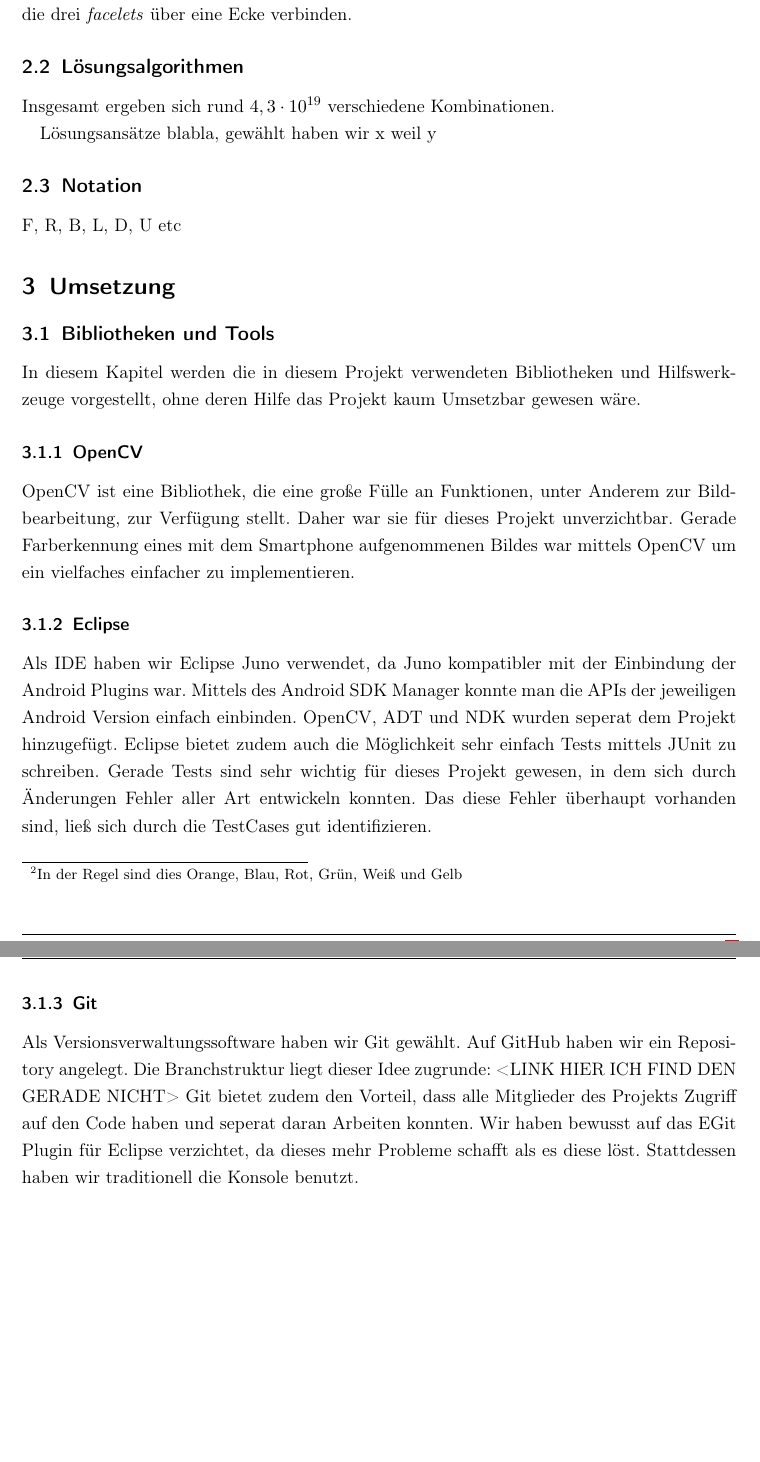
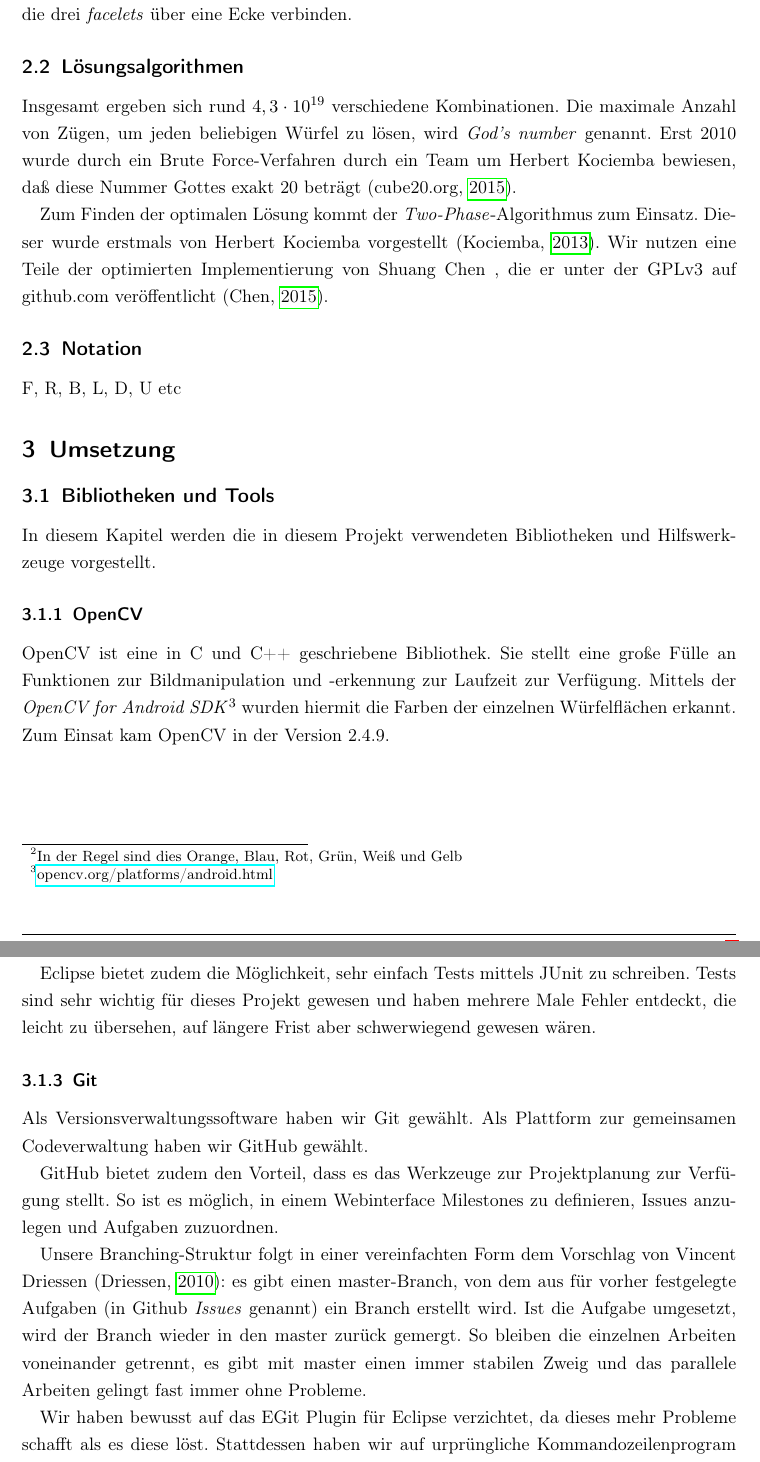
Before and after one commit to sgelb/arcs, a LaTeX paper (doku/dokumentation.tex): two parts of pages 5 and 6 of 7 before the commit and two parts of pages 5 and 6 of 8 after it, joined at a grey line, cut so that both start at the same text, the shorter picture padded with empty space. Compiled offline with pdfLaTeX.

Commit message:
WIP: Überarbeitung

```diff
--- a/doku/dokumentation.tex
+++ b/doku/dokumentation.tex
@@ -62,12 +62,20 @@ Position zueinander ist also festgelegt. Desweiteren gibt es zwölf
 verbinden und acht \emph{Ecksteine}, die drei \emph{facelets} über eine Ecke
 verbinden.
 
-\subsection{Lösungsalgorithmen}  % 0% sgelb
+\subsection{Lösungsalgorithmen}  % 100% sgelb
 
 Insgesamt ergeben sich rund \( 4,3 \cdot {10}^{19} \) verschiedene
-Kombinationen.
+Kombinationen. Die maximale Anzahl von Zügen, um jeden beliebigen Würfel zu
+lösen, wird \emph{God's number} genannt. Erst 2010 wurde durch ein Brute
+Force-Verfahren durch ein Team um Herbert Kociemba bewiesen, daß diese Nummer
+Gottes exakt 20 beträgt \citep{rubik:godsnumber}.
 
-Lösungsansätze blabla, gewählt haben wir x weil y
+Zum Finden der optimalen Lösung kommt der \emph{Two-Phase}-Algorithmus zum
+Einsatz. Dieser wurde erstmals von Herbert Kociemba vorgestellt
+\citep{rubik:kociemba}. Wir nutzen eine Teile der optimierten Implementierung
+von Shuang Chen , die er unter der GPLv3 auf github.com veröffentlicht
+\citep{rubik:chen}.
+
 
 \subsection{Notation}  % sgelb
 
@@ -77,24 +85,13 @@ F, R, B, L, D, U etc
 \section{Umsetzung}  % sgelb 0%
 
 \subsection{Bibliotheken und Tools}  % colin 0%
-In diesem Kapitel werden die in diesem Projekt verwendeten Bibliotheken und Hilfswerkzeuge
-vorgestellt, ohne deren Hilfe das Projekt kaum Umsetzbar gewesen wäre.
-\subsubsection{OpenCV}  % 0%
-OpenCV ist eine Bibliothek, die eine große Fülle an Funktionen, unter Anderem zur Bildbearbeitung, zur Verfügung stellt.
-Daher war sie für dieses Projekt unverzichtbar. Gerade Farberkennung eines mit dem Smartphone aufgenommenen Bildes
-war mittels OpenCV um ein vielfaches einfacher zu implementieren.
-\subsubsection{Eclipse}  % 0%
-Als IDE haben wir Eclipse Juno verwendet, da Juno kompatibler mit der Einbindung der Android Plugins war.
-Mittels des Android SDK Manager konnte man die APIs der jeweiligen Android Version einfach einbinden.
-OpenCV, ADT und NDK wurden seperat dem Projekt hinzugefügt.
-Eclipse bietet zudem auch die Möglichkeit sehr einfach Tests mittels JUnit zu schreiben.
-Gerade Tests sind sehr wichtig für dieses Projekt gewesen, in dem sich durch Änderungen Fehler aller Art
-entwickeln konnten. Das diese Fehler überhaupt vorhanden sind, ließ sich durch die TestCases gut identifizieren.
-\subsubsection{Git}  % 0%
-Als Versionsverwaltungssoftware haben wir Git gewählt. Auf GitHub haben wir ein Repository angelegt.
-Die Branchstruktur liegt dieser Idee zugrunde: <LINK HIER ICH FIND DEN GERADE NICHT>
-Git bietet zudem den Vorteil, dass alle Mitglieder des Projekts Zugriff auf den Code haben und
-seperat daran Arbeiten konnten.
-Wir haben bewusst auf das EGit Plugin für Eclipse verzichtet, da dieses mehr Probleme schafft als es diese löst.
-Stattdessen haben wir traditionell die Konsole benutzt.
-\subsubsection{ADT/NDK}  % 0%
+In diesem Kapitel werden die in diesem Projekt verwendeten Bibliotheken und
+Hilfswerkzeuge vorgestellt.
+
+\subsubsection{OpenCV}  % 100%
+
+OpenCV ist eine in C und C++ geschriebene Bibliothek. Sie stellt eine große
+Fülle an Funktionen zur Bildmanipulation und -erkennung zur Laufzeit zur
+Verfügung. Mittels der \emph{OpenCV for Android
+SDK}\footnote{\url{opencv.org/platforms/android.html}} wurden hiermit die Farben
+der einzelnen Würfelflächen erkannt. Zum Einsat kam OpenCV in der Version 2.4.9.
@@ -106,0 +105,27 @@ ist.
+war hierfür entwickelt worden und zu guter Letzt waren wir beide damit vertraut.
+
+Eclipse bietet zudem die Möglichkeit, sehr einfach Tests mittels JUnit zu
+schreiben. Tests sind sehr wichtig für dieses Projekt gewesen und haben mehrere
+Male Fehler entdeckt, die leicht zu übersehen, auf längere Frist aber
+schwerwiegend gewesen wären.
+
+\subsubsection{Git}  % 100%
+
+Als Versionsverwaltungssoftware haben wir Git gewählt. Als Plattform zur
+gemeinsamen Codeverwaltung haben wir GitHub gewählt.
+
+GitHub bietet zudem den Vorteil, dass es das Werkzeuge zur Projektplanung zur
+Verfügung stellt. So ist es möglich, in einem Webinterface Milestones zu
+definieren, Issues anzulegen und Aufgaben zuzuordnen.
+
+Unsere Branching-Struktur folgt in einer vereinfachten Form dem Vorschlag von
+Vincent Driessen \citep{git:driessen}: es gibt einen master-Branch, von dem aus
+für vorher festgelegte Aufgaben (in Github \emph{Issues} genannt) ein Branch
+erstellt wird. Ist die Aufgabe umgesetzt, wird der Branch wieder in den master
+zurück gemergt. So bleiben die einzelnen Arbeiten voneinander getrennt, es gibt
+mit master einen immer stabilen Zweig und das parallele Arbeiten gelingt fast
+immer ohne Probleme.
+
+Wir haben bewusst auf das EGit Plugin für Eclipse verzichtet, da dieses mehr
+Probleme schafft als es diese löst. Stattdessen haben wir auf urprüngliche
+Kommandozeilenprogram git zurückgegriffen. Da beide Projektmitglieder Linux zur
```
Also changed, not shown: doku/references.bib (+29 -0 lines), doku/dokumentation.tex (26 more changed lines).
